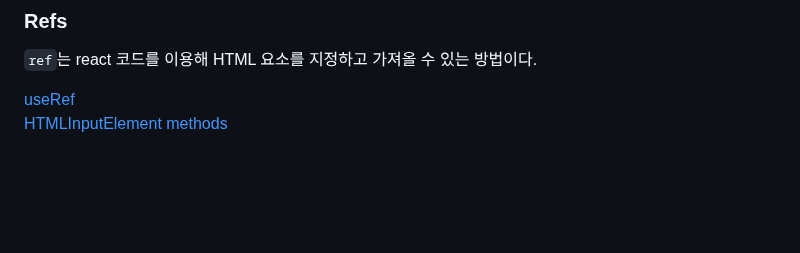
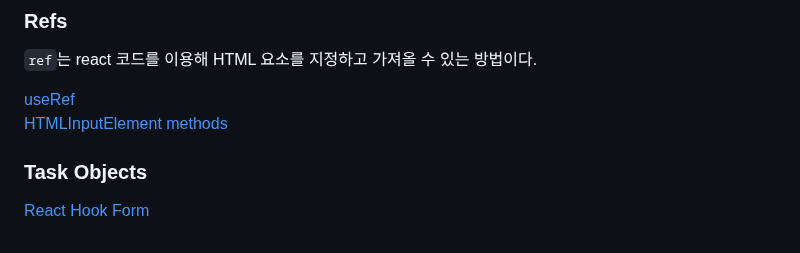
Before and after one commit to haeyonghahn/react-masterclass, a Markdown page: README.md, the part around the change. GitHub-like rendering; blank space fills up the shorter version.

```diff
--- a/README.md
+++ b/README.md
@@ -208,3 +208,6 @@ Draggable이 활발하게 드래그 중이거나 드롭 애니메이션인 경
 
 [useRef](https://ko.reactjs.org/docs/hooks-reference.html#useref)
 [HTMLInputElement methods](https://developer.mozilla.org/en-US/docs/Web/API/HTMLInputElement#methods)
+
+### Task Objects
+[React Hook Form](https://react-hook-form.com/)
```
